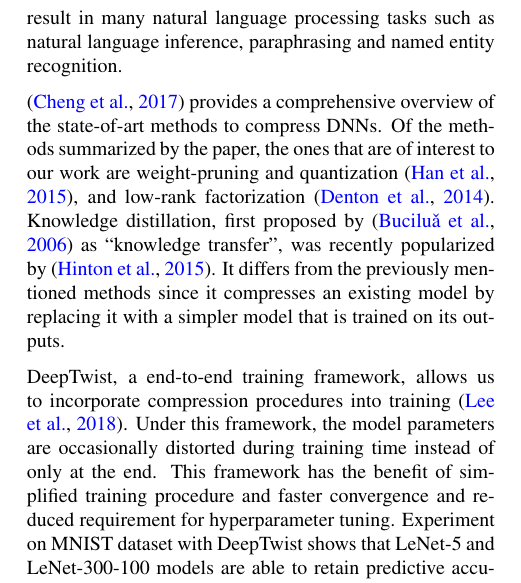
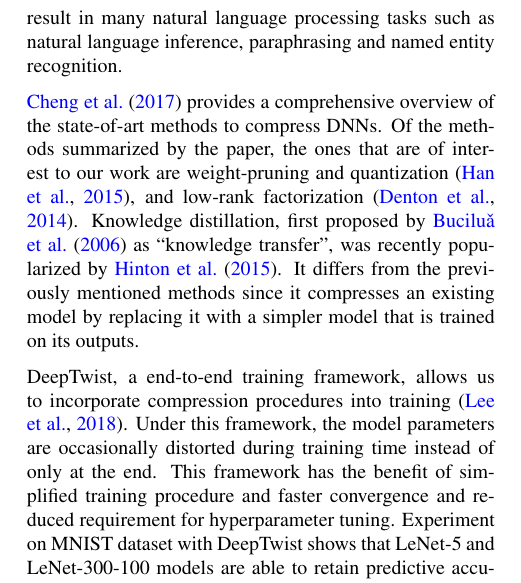
Before and after one commit to frtennis1/cs287-project, a LaTeX paper (paper/paper.tex): part of one column of page 1 of 5, cut so that both start at the same text. Compiled offline with pdfLaTeX.

Commit message:
Fix citation style

```diff
--- a/paper/paper.tex
+++ b/paper/paper.tex
@@ -84,11 +84,11 @@ Deep Neurel Networks (DNNs) have become extremely large in size with growing com
 % \item How do you plan to compare to these methods?
 % \end{itemize}
 
-We are interested in compressing the language representation model BERT \cite{devlin2018bert}. It is the state-of-art result in many natural language processing tasks such as natural language inference, paraphrasing and named entity recognition.
+We are interested in compressing the language representation model BERT \citep{devlin2018bert}. It is the state-of-art result in many natural language processing tasks such as natural language inference, paraphrasing and named entity recognition.
 
-\cite{cheng2017survey} provides a comprehensive overview of the state-of-art methods to compress DNNs. Of the methods summarized by the paper, the ones that are of interest to our work are weight-pruning and quantization \cite{han2015deep}, and low-rank factorization \cite{denton2014exploiting}. Knowledge distillation, first proposed by \cite{bucilua2006model} as ``knowledge transfer'', was recently popularized by \cite{hinton2015distilling}. It differs from the previously mentioned methods since it compresses an existing model by replacing it with a simpler model that is trained on its outputs.
+\citet{cheng2017survey} provides a comprehensive overview of the state-of-art methods to compress DNNs. Of the methods summarized by the paper, the ones that are of interest to our work are weight-pruning and quantization \citep{han2015deep}, and low-rank factorization \citep{denton2014exploiting}. Knowledge distillation, first proposed by \citet{bucilua2006model} as ``knowledge transfer'', was recently popularized by \citet{hinton2015distilling}. It differs from the previously mentioned methods since it compresses an existing model by replacing it with a simpler model that is trained on its outputs.
 
-DeepTwist, a end-to-end training framework, allows us to incorporate compression procedures into training \cite{lee2018deeptwist}. Under this framework, the model parameters are occasionally distorted during training time instead of only at the end. This framework has the benefit of simplified training procedure and faster convergence and reduced requirement for hyperparameter tuning. Experiment on MNIST dataset with DeepTwist shows that LeNet-5 and LeNet-300-100 models are able to retain predictive accuracy under high compression rate.
+DeepTwist, a end-to-end training framework, allows us to incorporate compression procedures into training \citep{lee2018deeptwist}. Under this framework, the model parameters are occasionally distorted during training time instead of only at the end. This framework has the benefit of simplified training procedure and faster convergence and reduced requirement for hyperparameter tuning. Experiment on MNIST dataset with DeepTwist shows that LeNet-5 and LeNet-300-100 models are able to retain predictive accuracy under high compression rate.
 
 \section{Model}
 \label{sec:model}
```
